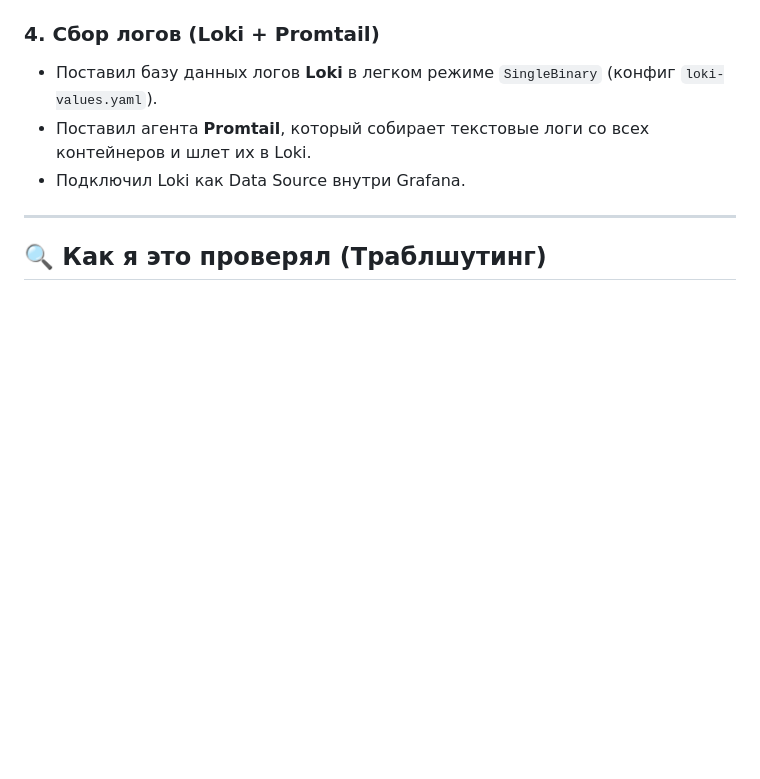
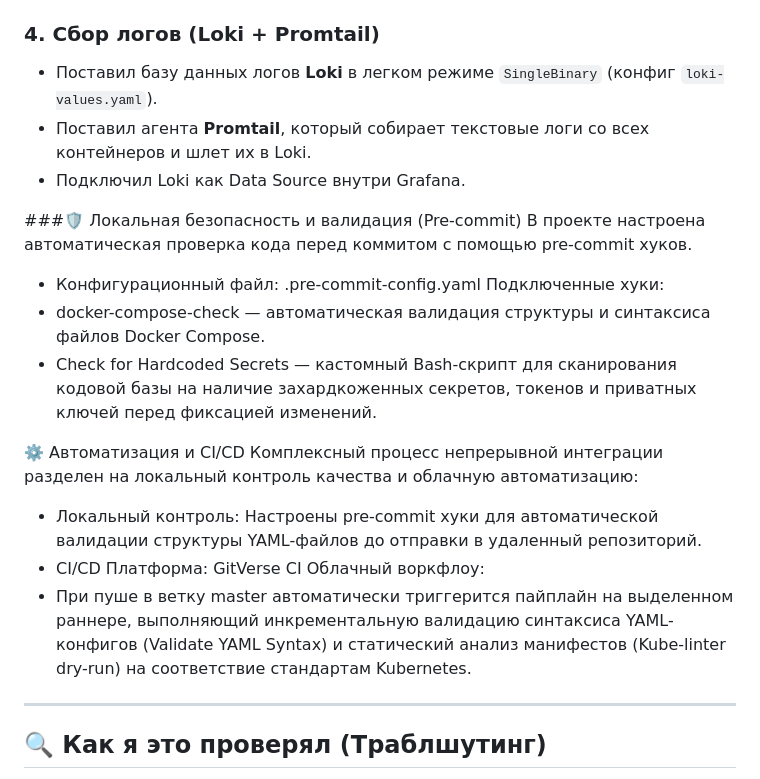
Before and after one commit to Aleksandr6077/k3s-infra-test, a Markdown page: README.md, the part around the change. Drawn GitHub-style; blank space fills up the shorter version.

```diff
--- a/README.md
+++ b/README.md
@@ -37,6 +37,20 @@ sudo chown $(id -u):$(id -g) ~/.kube/config
 * Поставил агента **Promtail**, который собирает текстовые логи со всех контейнеров и шлет их в Loki.
 * Подключил Loki как Data Source внутри Grafana.
 
+###🛡️ Локальная безопасность и валидация (Pre-commit)
+ В проекте настроена автоматическая проверка кода перед коммитом с помощью pre-commit хуков.
+* Конфигурационный файл: .pre-commit-config.yaml
+Подключенные хуки:
+* docker-compose-check — автоматическая валидация структуры и синтаксиса файлов Docker Compose.
+* Check for Hardcoded Secrets — кастомный Bash-скрипт для сканирования кодовой базы на наличие захардкоженных секретов, токенов и приватных ключей перед фиксацией изменений.
+
+⚙️ Автоматизация и CI/CD
+Комплексный процесс непрерывной интеграции разделен на локальный контроль качества и облачную автоматизацию:
+* Локальный контроль: Настроены pre-commit хуки для автоматической валидации структуры YAML-файлов до отправки в удаленный репозиторий.
+* CI/CD Платформа: GitVerse CI
+Облачный воркфлоу:
+* При пуше в ветку master автоматически триггерится пайплайн на выделенном раннере, выполняющий инкрементальную валидацию синтаксиса YAML-конфигов (Validate YAML Syntax) и статический анализ манифестов (Kube-linter dry-run) на соответствие стандартам Kubernetes.
+
 ---
 
 ## 🔍 Как я это проверял (Траблшутинг)
```
